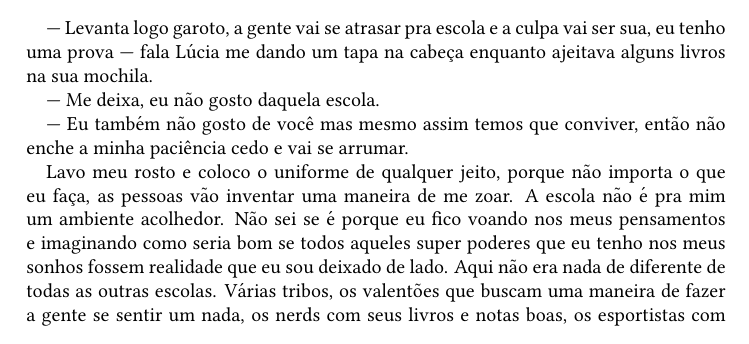
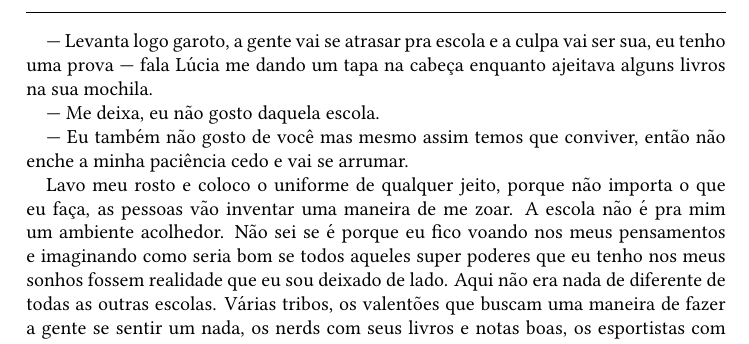
Before and after one commit to brunoduartec/arreal, a LaTeX book (index.tex, which reads structure.tex): part of page 4 of 140, cut so that both start at the same text. Compiled offline with pdfLaTeX.

Commit message:
update structure

```diff
--- a/structure.tex
+++ b/structure.tex
@@ -63,9 +63,11 @@
 \makepagestyle{mio} % Define a new custom page style
 \setlength{\headwidth}{\textwidth} % Header the same width as the text
 \makeheadrule{mio}{\textwidth}{0.1mm} % Header rule height
-\makeoddhead{mio}{\scriptsize{\theauthor\hskip.2cm\vrule\hskip.2cm\itshape{\thetitle}}}{}{} % Header specification
-\makeoddfoot{mio}{}{\scriptsize {\thepage \quad \vrule \quad \thelastpage}}{} % Footer specification
-\makeoddfoot{plain}{}{\footnotesize {\thepage \quad \vrule \quad \thelastpage}}{} % Pages of chapters
+% \makeoddhead{mio}{\scriptsize{\theauthor\hskip.2cm\vrule\hskip.2cm\itshape{\thetitle}}}{}{} % Header specification
+\makeoddhead{mio}{}{}{} % Header specification
+% \makeoddfoot{mio}{}{\scriptsize {\thepage \quad \vrule \quad \thelastpage}}{} % Footer specification
+\makeoddfoot{mio}{}{}{}
+% \makeoddfoot{plain}{}{\footnotesize {\thepage \quad \vrule \quad \thelastpage}}{} % Pages of chapters
 \pagestyle{mio} % Set the page style to the custom style defined above
 
 %----------------------------------------------------------------------------------------
```
Also changed, not shown: Corrêa, Bruno Duarte/Arreal/Arreal - Bruno Duarte Corrêa.jpg (added), 8 other files.
